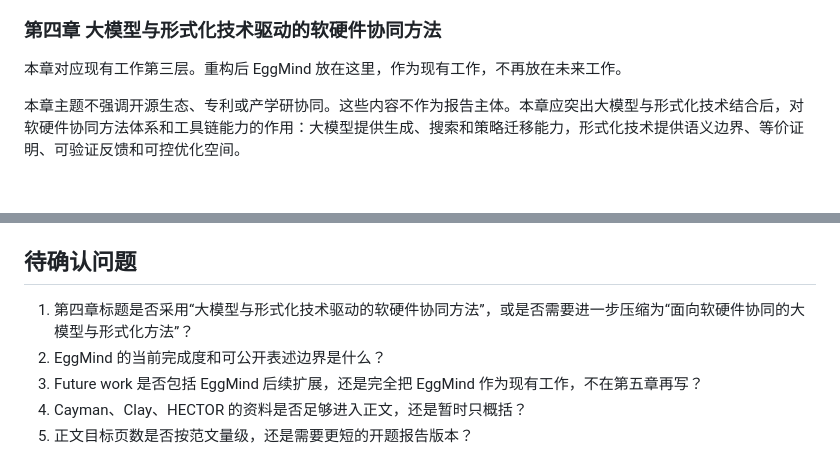
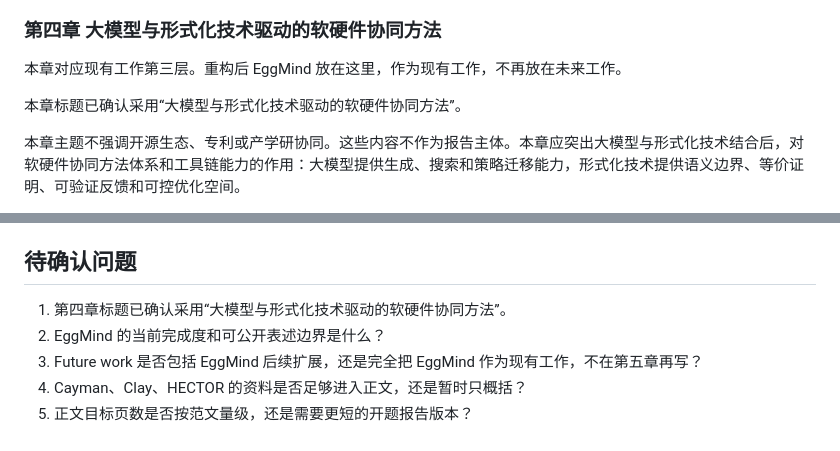
Before and after one commit to uv-xiao/thss-prop, a Markdown page: report/docs/report_structure_redesign_spec.md, 2 parts joined by grey strips. Drawn GitHub-style; blank space fills up the shorter version.

```diff
--- a/report/docs/report_structure_redesign_spec.md
+++ b/report/docs/report_structure_redesign_spec.md
@@ -263,6 +263,8 @@
 
 本章对应现有工作第三层。重构后 EggMind 放在这里，作为现有工作，不再放在未来工作。
 
+本章标题已确认采用“大模型与形式化技术驱动的软硬件协同方法”。
+
 本章主题不强调开源生态、专利或产学研协同。这些内容不作为报告主体。本章应突出大模型与形式化技术结合后，对软硬件协同方法体系和工具链能力的作用：大模型提供生成、搜索和策略迁移能力，形式化技术提供语义边界、等价证明、可验证反馈和可控优化空间。
 
 建议章节：
@@ -431,7 +433,7 @@
 
 ## 待确认问题
 
-1. 第四章标题是否采用“大模型与形式化技术驱动的软硬件协同方法”，或是否需要进一步压缩为“面向软硬件协同的大模型与形式化方法”？
+1. 第四章标题已确认采用“大模型与形式化技术驱动的软硬件协同方法”。
 2. EggMind 的当前完成度和可公开表述边界是什么？
 3. Future work 是否包括 EggMind 后续扩展，还是完全把 EggMind 作为现有工作，不在第五章再写？
 4. Cayman、Clay、HECTOR 的资料是否足够进入正文，还是暂时只概括？
```
Also changed, not shown: docs/writing/preferences.md (+1 -0 lines), 1 other file.
